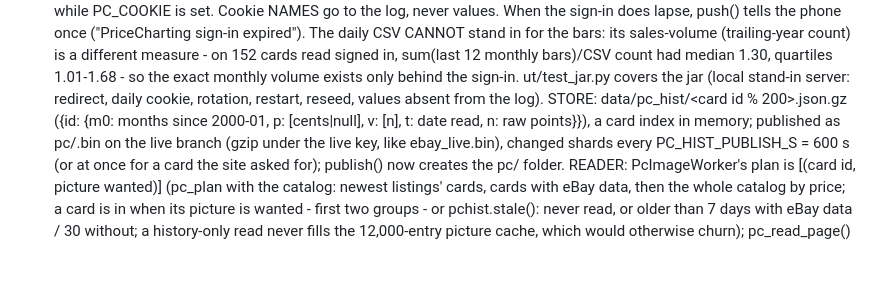
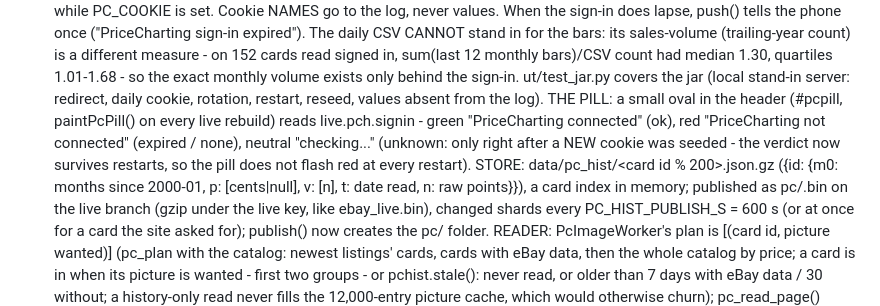
Before and after one commit to BrettS600/biotech-catelog, a Markdown page: CLAUDE.md, the part around the change. GitHub-like rendering; blank space fills up the shorter version.

Commit message:
CLAUDE.md: the header pill

```diff
--- a/CLAUDE.md
+++ b/CLAUDE.md
@@ -504,7 +504,10 @@ sellers. The sales tracker had also been missing most sales since Oct 1 (see the
   The daily CSV CANNOT stand in for the bars: its sales-volume (trailing-year count) is a different measure - on
   152 cards read signed in, sum(last 12 monthly bars)/CSV count had median 1.30, quartiles 1.01-1.68 - so the
   exact monthly volume exists only behind the sign-in. ut/test_jar.py covers the jar (local stand-in server:
-  redirect, daily cookie, rotation, restart, reseed, values absent from the log). STORE: data/pc_hist/<card id % 200>.json.gz ({id: {m0: months since 2000-01, p: [cents|null], v: [n],
+  redirect, daily cookie, rotation, restart, reseed, values absent from the log). THE PILL: a small oval in the
+  header (#pcpill, paintPcPill() on every live rebuild) reads live.pch.signin - green "PriceCharting connected"
+  (ok), red "PriceCharting not connected" (expired / none), neutral "checking..." (unknown: only right after a NEW
+  cookie was seeded - the verdict now survives restarts, so the pill does not flash red at every restart). STORE: data/pc_hist/<card id % 200>.json.gz ({id: {m0: months since 2000-01, p: [cents|null], v: [n],
   t: date read, n: raw points}}), a card index in memory; published as pc/<shard>.bin on the live branch (gzip
   under the live key, like ebay_live.bin), changed shards every PC_HIST_PUBLISH_S = 600 s (or at once for a card
   the site asked for); publish() now creates the pc/ folder. READER: PcImageWorker's plan is [(card id, picture
```
